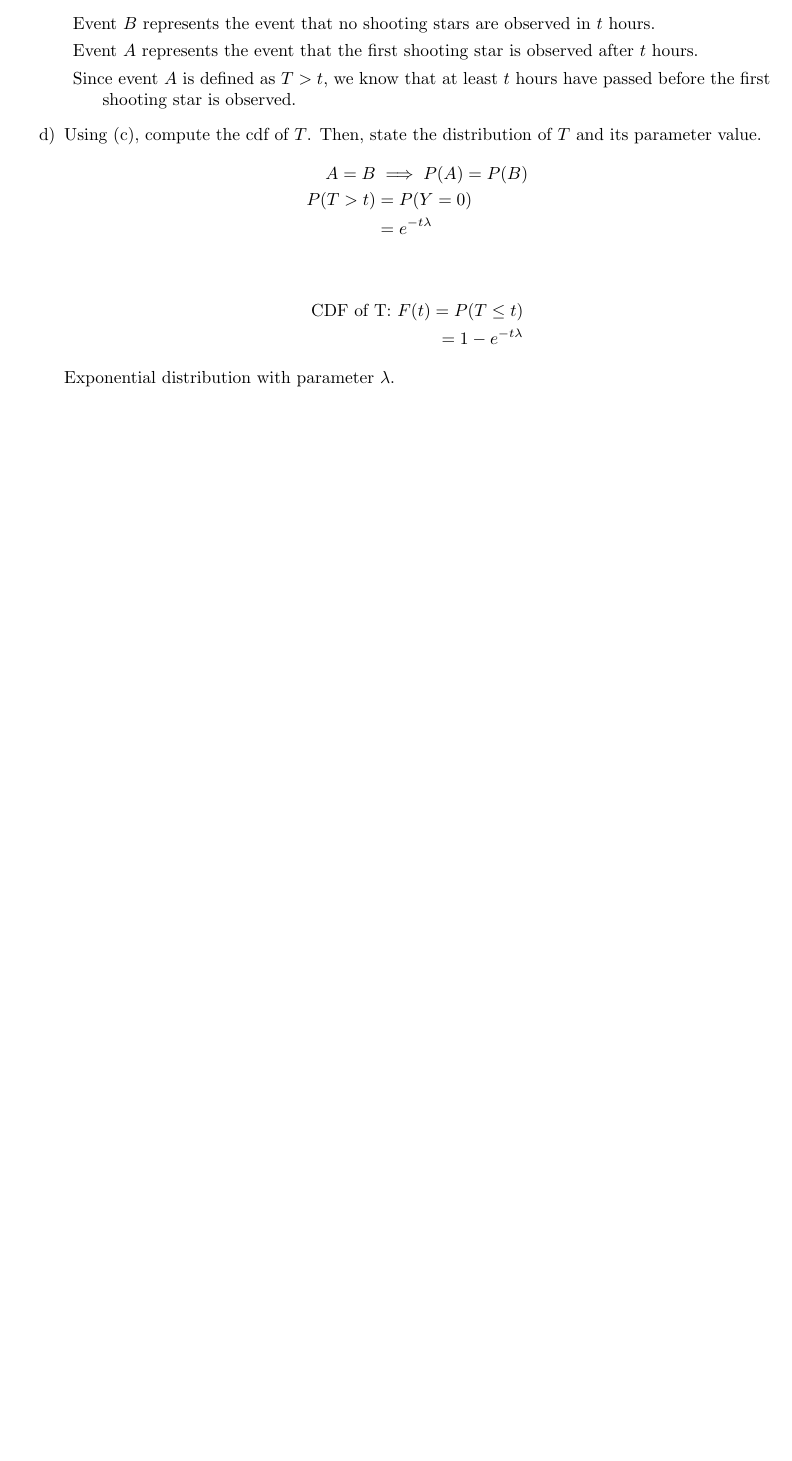
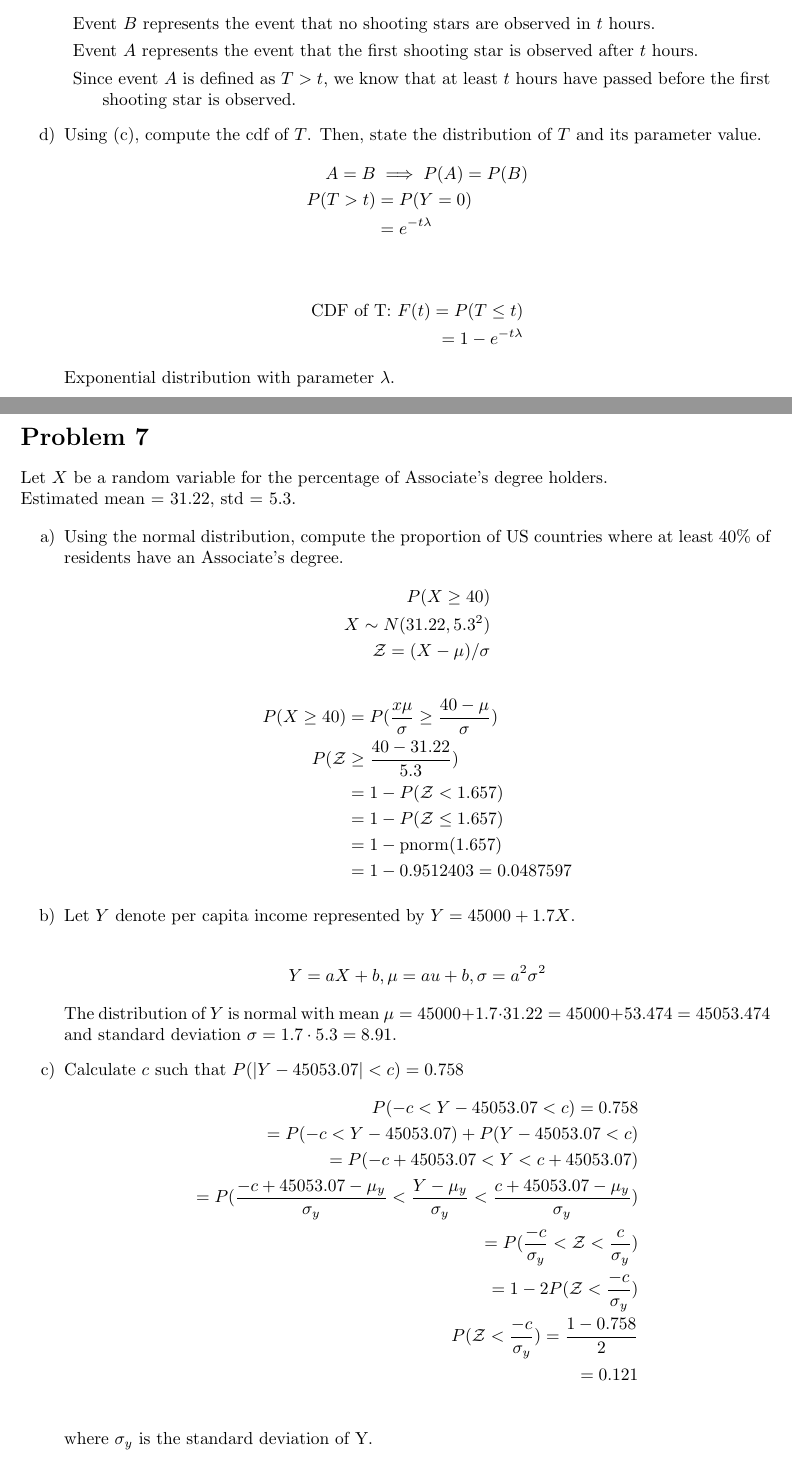
Before and after one commit to MSWS/MATH-341, a LaTeX problem sheet (HW/6/HW6.tex): part of the page before the commit and two parts of pages 1 and 2 of 2 after it, the two joined at a grey line, cut so that both start at the same text, the shorter picture padded with empty space. Compiled offline with pdfLaTeX.

Commit message:
Problem 7

```diff
--- a/HW/6/HW6.tex
+++ b/HW/6/HW6.tex
@@ -50,4 +50,45 @@ Let \(X\) be a random variable representing the number of shooting stars per hou
           Exponential distribution with parameter \(\lambda\).
 \end{enumerate}
 
+\pagebreak
+
+\section*{Problem 7}
+Let \(X\) be a random variable for the percentage of Associate's degree holders. \\
+Estimated mean = 31.22, std = 5.3.
+
+\begin{enumerate}[label=\alph*)]
+    \item Using the normal distribution, compute the proportion of US countries where at least 40\% of residents have an Associate's degree.
+          \begin{align*}
+              P(X \geq 40)           \\
+              X \sim N(31.22, 5.3^2) \\
+              \mathcal{Z} = (X - \mu)/\sigma
+          \end{align*}
+          \begin{align*}
+              P(X \geq 40)  & = P(\frac{x\mu}{\sigma} \geq \frac{40-\mu}{\sigma}) \\
+              P(\mathcal{Z} & \geq\frac{40-31.22}{5.3})                           \\
+                            & = 1 - P(\mathcal{Z} < 1.657)                        \\
+                            & = 1 - P(\mathcal{Z} \leq 1.657)                     \\
+                            & = 1 - \text{pnorm(1.657)}                           \\
+                            & = 1 - 0.9512403 = 0.0487597
+          \end{align*}
+    \item Let \(Y\) denote per capita income represented by \(Y = 45000 + 1.7X\). \\
+          \begin{align*}
+              Y = aX+b, \mu = au+b, \sigma = a^2\sigma^2
+          \end{align*}
+          The distribution of \(Y\) is normal with mean \(\mu = 45000 + 1.7\cdot 31.22 = 45000 + 53.474 = 45053.474\) and standard deviation \(\sigma = 1.7\cdot 5.3 = 8.91\).
+    \item Calculate \(c\) such that \(P(|Y-45053.07| < c) = 0.758\)
+          \begin{align*}
+              P(-c < Y-45053.07 < c) = 0.758                                                                         \\
+              = P(-c < Y-45053.07) + P(Y-45053.07 < c)                                                               \\
+              = P(-c + 45053.07 < Y < c + 45053.07)                                                                  \\
+              = P(\frac{-c+45053.07-\mu_y}{\sigma_y} < \frac{Y-\mu_y}{\sigma_y} < \frac{c+45053.07-\mu_y}{\sigma_y}) \\
+              = P(\frac{-c}{\sigma_y} < \mathcal{Z} < \frac{c}{\sigma_y})                                            \\
+              = 1 - 2P(\mathcal{Z} < \frac{-c}{\sigma_y})                                                            \\
+              P(\mathcal{Z}<\frac{-c}{\sigma_y}) = \frac{1-0.758}{2}                                                 \\
+              =                                  0.121                                                               \\
+              %   = 1 - P(\mathcal{Z} < \frac{-c}{\sigma_y}) - P(\mathcal{Z} > \frac{c}{\sigma_y})                       \\
+          \end{align*}
+          where \(\sigma_y\) is the standard deviation of Y.
+\end{enumerate}
+
 \end{document}
```
Also changed, not shown: HW/6/HW6.pdf.
